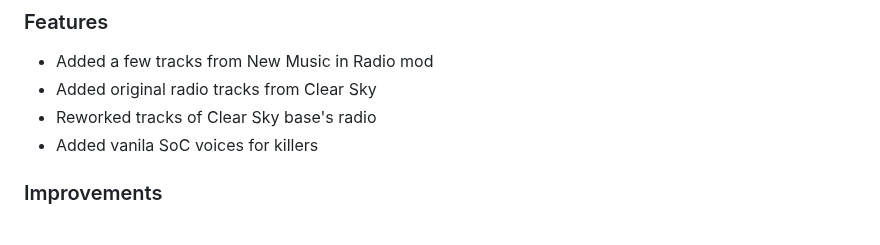
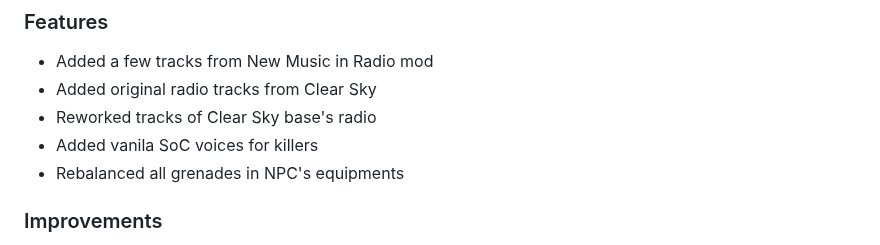
Before and after one commit to dancher743/stalker-coc-mods-compilation, a Markdown page: CHANGELOG.md, the part around the change. Rendered like a GitHub page.

Commit message:
Added feature of all grenades rebalancing in NPC's equipments into `CHANGELOG.md`

```diff
--- a/CHANGELOG.md
+++ b/CHANGELOG.md
@@ -9,6 +9,7 @@ All notable changes to this project will be documented in this file.
 * Added original radio tracks from Clear Sky
 * Reworked tracks of Clear Sky base's radio
 * Added vanila SoC voices for killers
+* Rebalanced all grenades in NPC's equipments
 
 ### Improvements
 * Restored lore-friendly NPC's backpack textures
```
